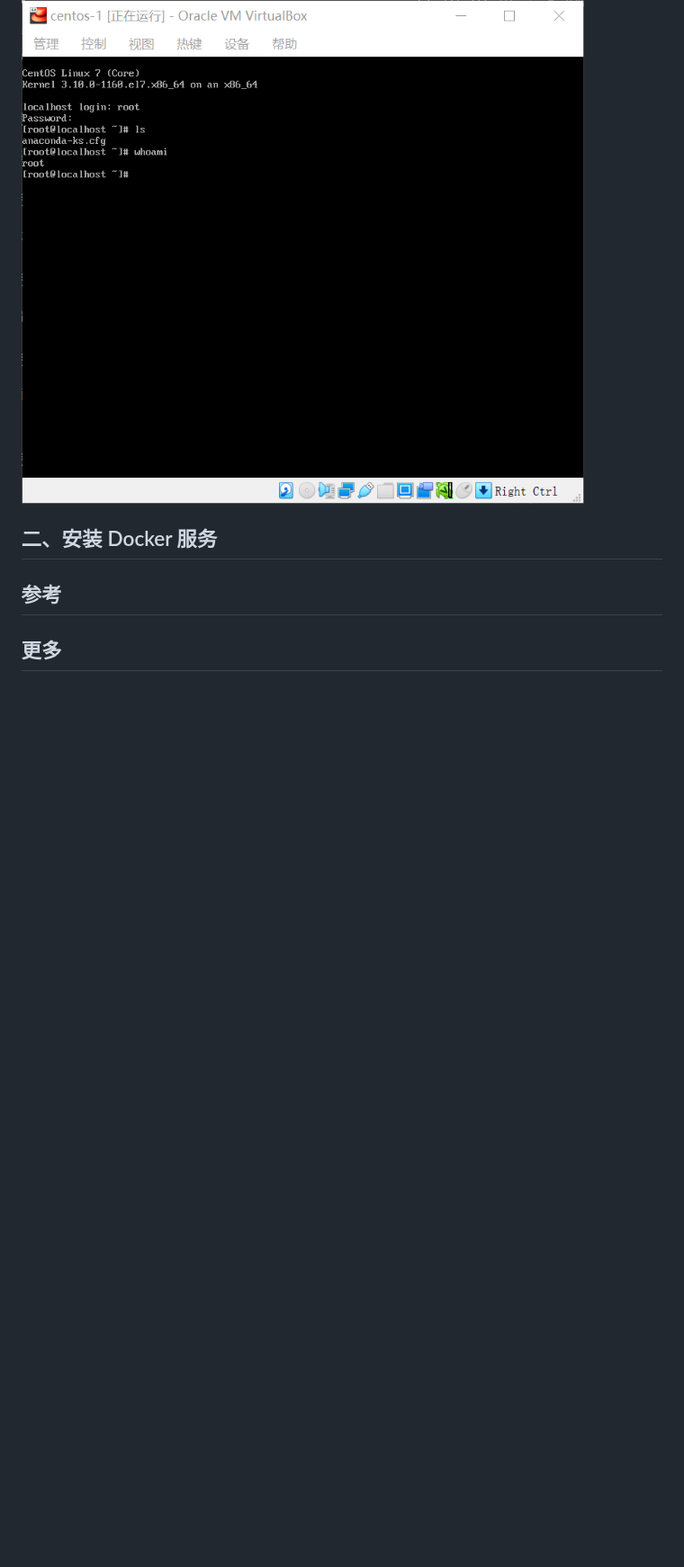
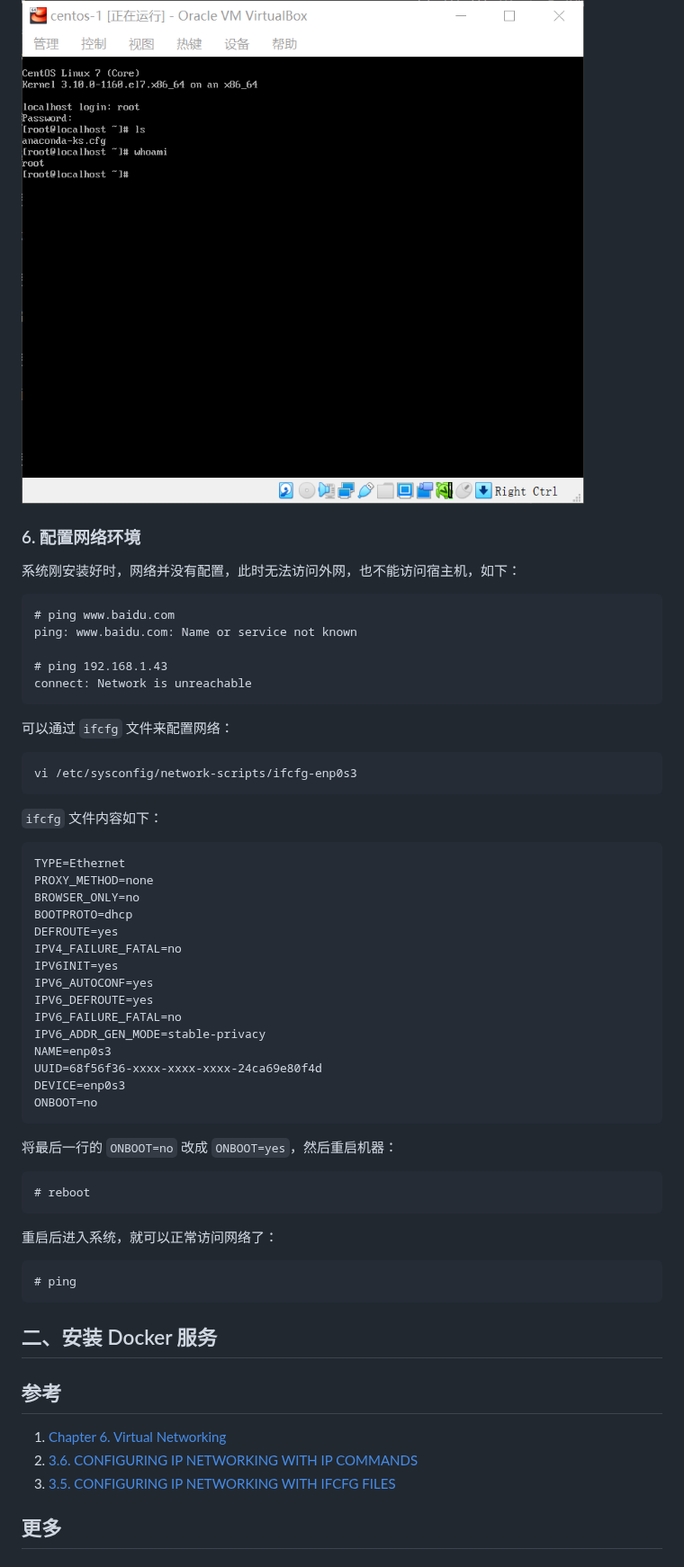
Before and after one commit to aneasystone/weekly-practice, a Markdown page: WEEK001 - 在VirtualBox上安装Docker服务/README.md, the part around one of its changes. Shown at 90% size. Drawn GitHub-style; blank space fills up the shorter version.

Commit message:
Update WEEK001

````diff
--- a/WEEK001 - 在VirtualBox上安装Docker服务/README.md
+++ b/WEEK001 - 在VirtualBox上安装Docker服务/README.md
@@ -68,8 +68,62 @@
 
 ![](./images/install-done-2.png)
 
+### 6. 配置网络环境
+
+系统刚安装好时，网络并没有配置，此时无法访问外网，也不能访问宿主机，如下：
+
+```
+# ping www.baidu.com
+ping: www.baidu.com: Name or service not known
+
+# ping 192.168.1.43
+connect: Network is unreachable
+```
+
+可以通过 `ifcfg` 文件来配置网络：
+
+```
+vi /etc/sysconfig/network-scripts/ifcfg-enp0s3
+```
+
+`ifcfg` 文件内容如下：
+
+```
+TYPE=Ethernet
+PROXY_METHOD=none
+BROWSER_ONLY=no
+BOOTPROTO=dhcp
+DEFROUTE=yes
+IPV4_FAILURE_FATAL=no
+IPV6INIT=yes
+IPV6_AUTOCONF=yes
+IPV6_DEFROUTE=yes
+IPV6_FAILURE_FATAL=no
+IPV6_ADDR_GEN_MODE=stable-privacy
+NAME=enp0s3
+UUID=68f56f36-xxxx-xxxx-xxxx-24ca69e80f4d
+DEVICE=enp0s3
+ONBOOT=no
+```
+
+将最后一行的 `ONBOOT=no` 改成 `ONBOOT=yes`，然后重启机器：
+
+```
+# reboot
+```
+
+重启后进入系统，就可以正常访问网络了：
+
+```
+# ping
+```
+
 ## 二、安装 Docker 服务
 
 ## 参考
 
+1. [Chapter 6. Virtual Networking](https://www.virtualbox.org/manual/ch06.html)
+1. [3.6. CONFIGURING IP NETWORKING WITH IP COMMANDS](https://access.redhat.com/documentation/en-us/red_hat_enterprise_linux/7/html/networking_guide/sec-configuring_ip_networking_with_ip_commands)
+1. [3.5. CONFIGURING IP NETWORKING WITH IFCFG FILES](https://access.redhat.com/documentation/en-us/red_hat_enterprise_linux/7/html/networking_guide/sec-configuring_ip_networking_with_ifcg_files)
+
 ## 更多
````
Also changed, not shown: other parts of WEEK001 - 在VirtualBox上安装Docker服务/README.md (+12 -0 lines), WEEK001 - 在VirtualBox上安装Docker服务/images/virtualbox-network-modes.png (added).
